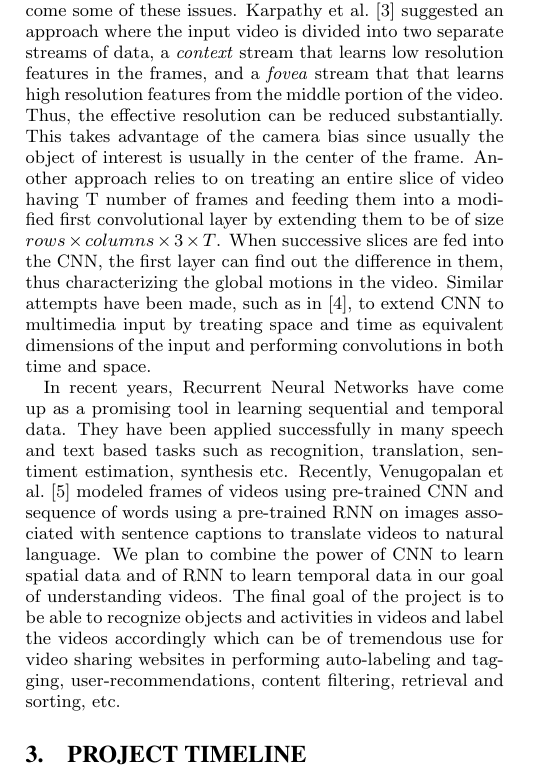
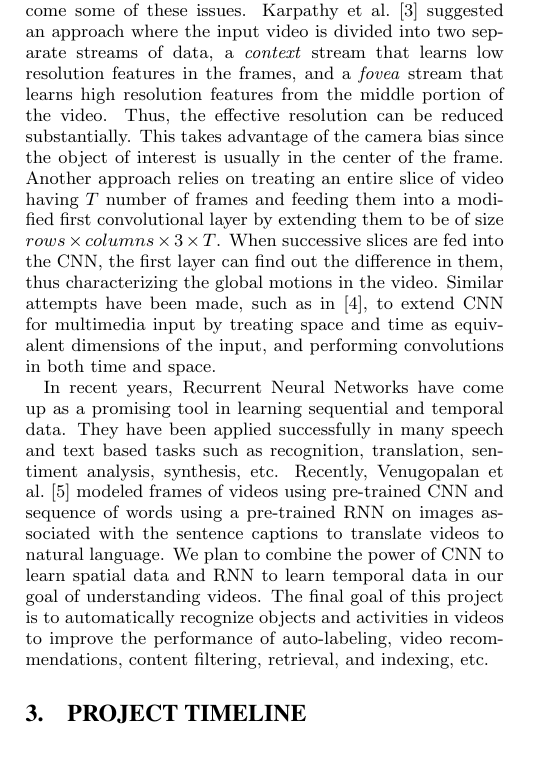
Before and after one commit to msu-ml/17spr_chugh_dey, a LaTeX paper (Proposal/Tex/ml_proposal_chugh_dey.tex): part of one column of page 1 of 2, cut so that both start at the same text, the shorter picture padded with empty space. The pictures show the PDF file Proposal/Tex/ml_proposal_chugh_dey.pdf that the author committed with the source.

Commit message:
Proof Reading

```diff
--- a/Proposal/Tex/ml_proposal_chugh_dey.tex
+++ b/Proposal/Tex/ml_proposal_chugh_dey.tex
@@ -170,5 +170,5 @@ Several researchers have taken different approaches to overcome some of these is
 
-In recent years, Recurrent Neural Networks have come up as a promising tool in learning sequential and temporal data. They have been applied successfully in many speech and text based tasks such as recognition, translation, sentiment estimation, synthesis etc. Recently, Venugopalan et al.~\cite{venugopalan2014translating} modeled frames of videos using pre-trained CNN and sequence of words using a pre-trained RNN on images associated with sentence captions to translate videos to natural language. We plan to combine the power of CNN to learn spatial data and of RNN to learn temporal data in our goal of understanding videos. The final goal of the project is to be able to recognize objects and activities in videos and label the videos accordingly which can be of tremendous use for video sharing websites in performing auto-labeling and tagging, user-recommendations, content filtering, retrieval and sorting, etc.
+In recent years, Recurrent Neural Networks have come up as a promising tool in learning sequential and temporal data. They have been applied successfully in many speech and text based tasks such as recognition, translation, sentiment analysis, synthesis, etc. Recently, Venugopalan et al.~\cite{venugopalan2014translating} modeled frames of videos using pre-trained CNN and sequence of words using a pre-trained RNN on images associated with the sentence captions to translate videos to natural language. We plan to combine the power of CNN to learn spatial data and RNN to learn temporal data in our goal of understanding videos. The final goal of this project is to automatically recognize objects and activities in videos to improve the performance of auto-labeling, video recommendations, content filtering, retrieval, and indexing, etc.
 
 \begin{figure}[t]
     \centering
```
Also changed, not shown: Proposal/Tex/ml_proposal_chugh_dey.pdf, Proposal/Tex/ml_proposal_chugh_dey.tex (2 more changed lines).
